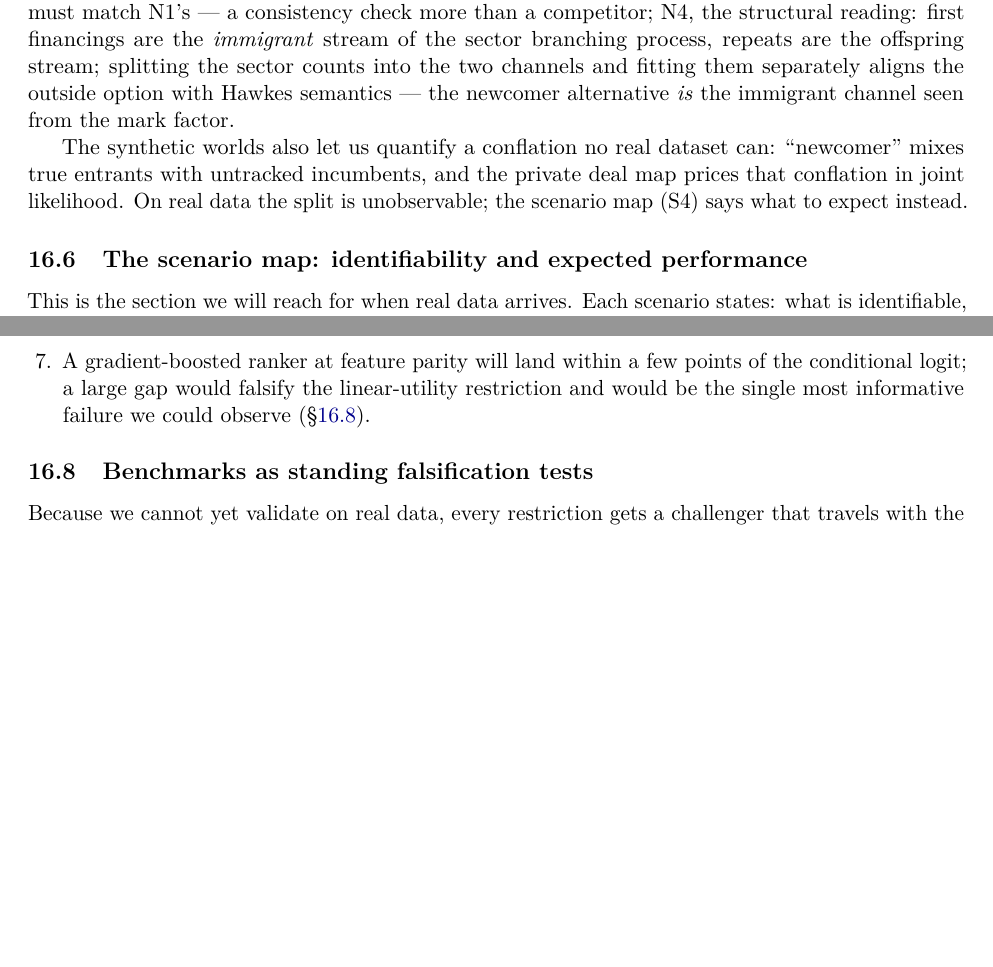
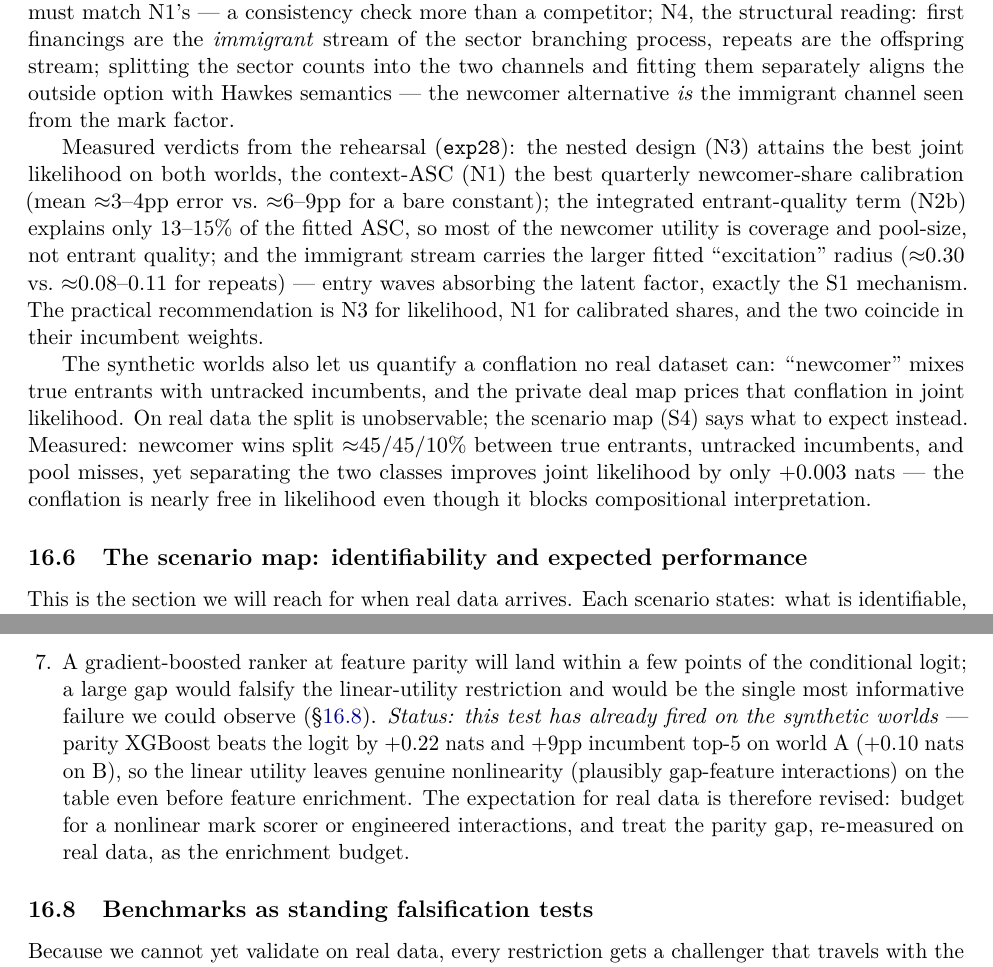
Before and after one commit to GennaroAlberto/hawkes-sim, a LaTeX paper (paper/complete_account.tex, which reads paper/design_decisions.tex): two parts of pages 32 and 34 of 37 before the commit and two parts of pages 32 and 34 of 38 after it, joined at a grey line, cut so that both start at the same text, the shorter picture padded with empty space. Compiled offline with pdfLaTeX.

Commit message:
Chapter: record the fired B1 test + newcomer verdicts; campaign doc update
Parity XGBoost already beats the logit on the synthetic worlds (+0.22 nats A),
so the linear-utility falsification test fired pre-data: the chapter's
pre-registered expectation 7 is annotated with the revision, the B1 bullet
records the outcome, and the newcomer section gets the measured verdicts
(N3 best likelihood / N1 best calibration; ASC mostly coverage not quality;
conflation nearly free at +0.003 nats). PDF recompiled.

Co-Authored-By: Claude Opus 4.8 <noreply@anthropic.com>

```diff
--- a/paper/design_decisions.tex
+++ b/paper/design_decisions.tex
@@ -170,10 +170,25 @@ sector counts into the two channels and fitting them separately aligns the
 outside option with Hawkes semantics --- the newcomer alternative \emph{is} the
 immigrant channel seen from the mark factor.
 
+Measured verdicts from the rehearsal (\code{exp28}): the nested design (N3)
+attains the best joint likelihood on both worlds, the context-ASC (N1) the best
+quarterly newcomer-share calibration (mean $\approx$3--4pp error vs.\
+$\approx$6--9pp for a bare constant); the integrated entrant-quality term (N2b)
+explains only 13--15\% of the fitted ASC, so most of the newcomer utility is
+coverage and pool-size, not entrant quality; and the immigrant stream carries
+the larger fitted ``excitation'' radius ($\approx$0.30 vs.\ $\approx$0.08--0.11
+for repeats) --- entry waves absorbing the latent factor, exactly the S1
+mechanism. The practical recommendation is N3 for likelihood, N1 for
+calibrated shares, and the two coincide in their incumbent weights.
+
 The synthetic worlds also let us quantify a conflation no real dataset can:
 ``newcomer'' mixes true entrants with untracked incumbents, and the private
 deal map prices that conflation in joint likelihood. On real data the split is
 unobservable; the scenario map (S4) says what to expect instead.
+Measured: newcomer wins split $\approx$45/45/10\% between true entrants,
+untracked incumbents, and pool misses, yet separating the two classes improves
+joint likelihood by only $+0.003$ nats --- the conflation is nearly free in
+likelihood even though it blocks compositional interpretation.
 
 % ---------------------------------------------------------------------
 \subsection{The scenario map: identifiability and expected performance}
@@ -307,7 +322,13 @@ context ASC; its composition will remain unidentifiable (S4, M7).
 \item A gradient-boosted ranker at feature parity will land within a few
 points of the conditional logit; a large gap would falsify the linear-utility
 restriction and would be the single most informative failure we could observe
-(\S\ref{sec:design_bench}).
+(\S\ref{sec:design_bench}). \emph{Status: this test has already fired on the
+synthetic worlds} --- parity XGBoost beats the logit by $+0.22$ nats and
+$+9$pp incumbent top-5 on world A ($+0.10$ nats on B), so the linear utility
+leaves genuine nonlinearity (plausibly gap-feature interactions) on the table
+even before feature enrichment. The expectation for real data is therefore
+revised: budget for a nonlinear mark scorer or engineered interactions, and
+treat the parity gap, re-measured on real data, as the enrichment budget.
 \end{enumerate}
 
 % ---------------------------------------------------------------------
```
Also changed, not shown: docs/campaign_E1_E2_results.md (+15 -0 lines), paper/complete_account.pdf, paper/design_decisions.tex (6 more changed lines).
